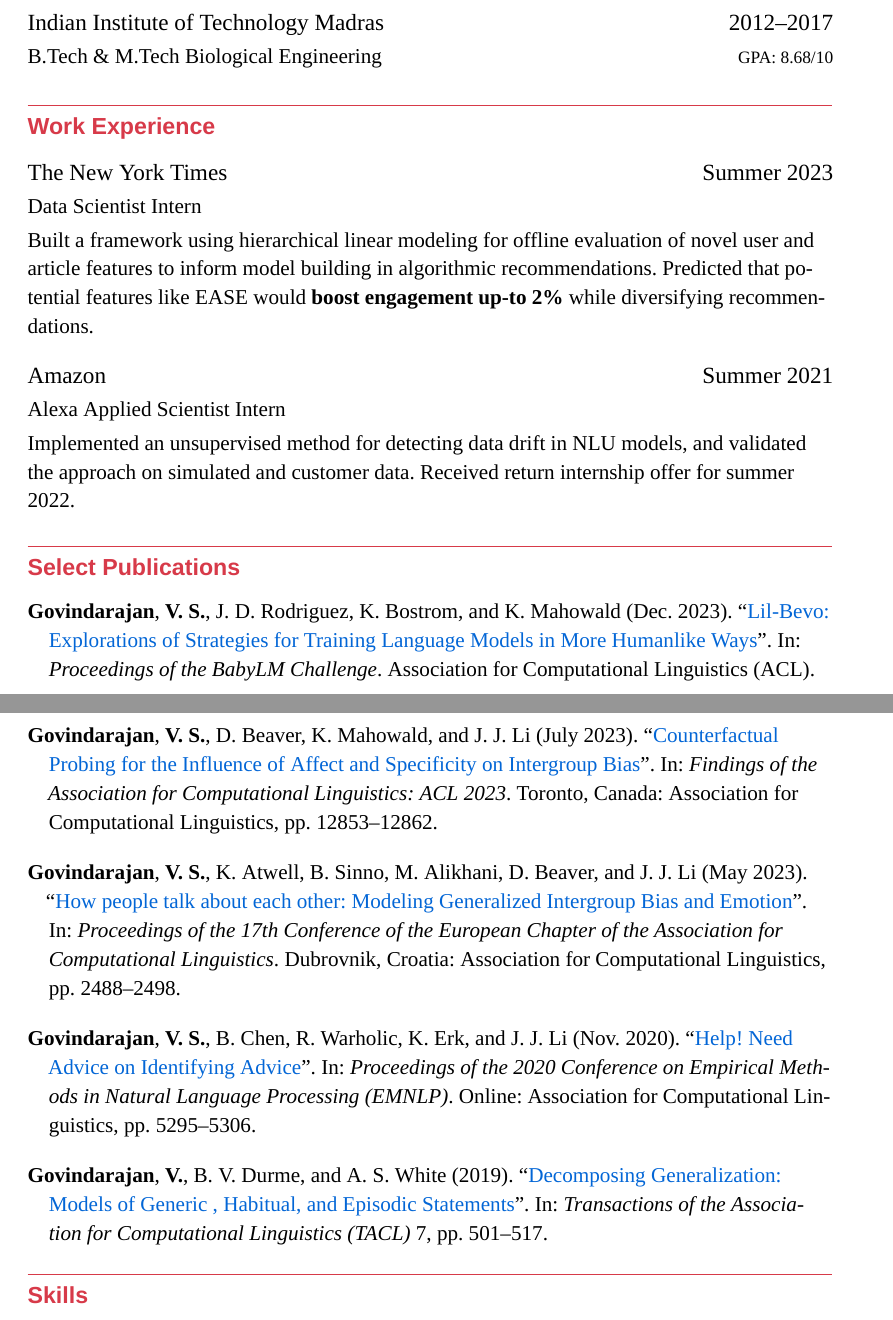
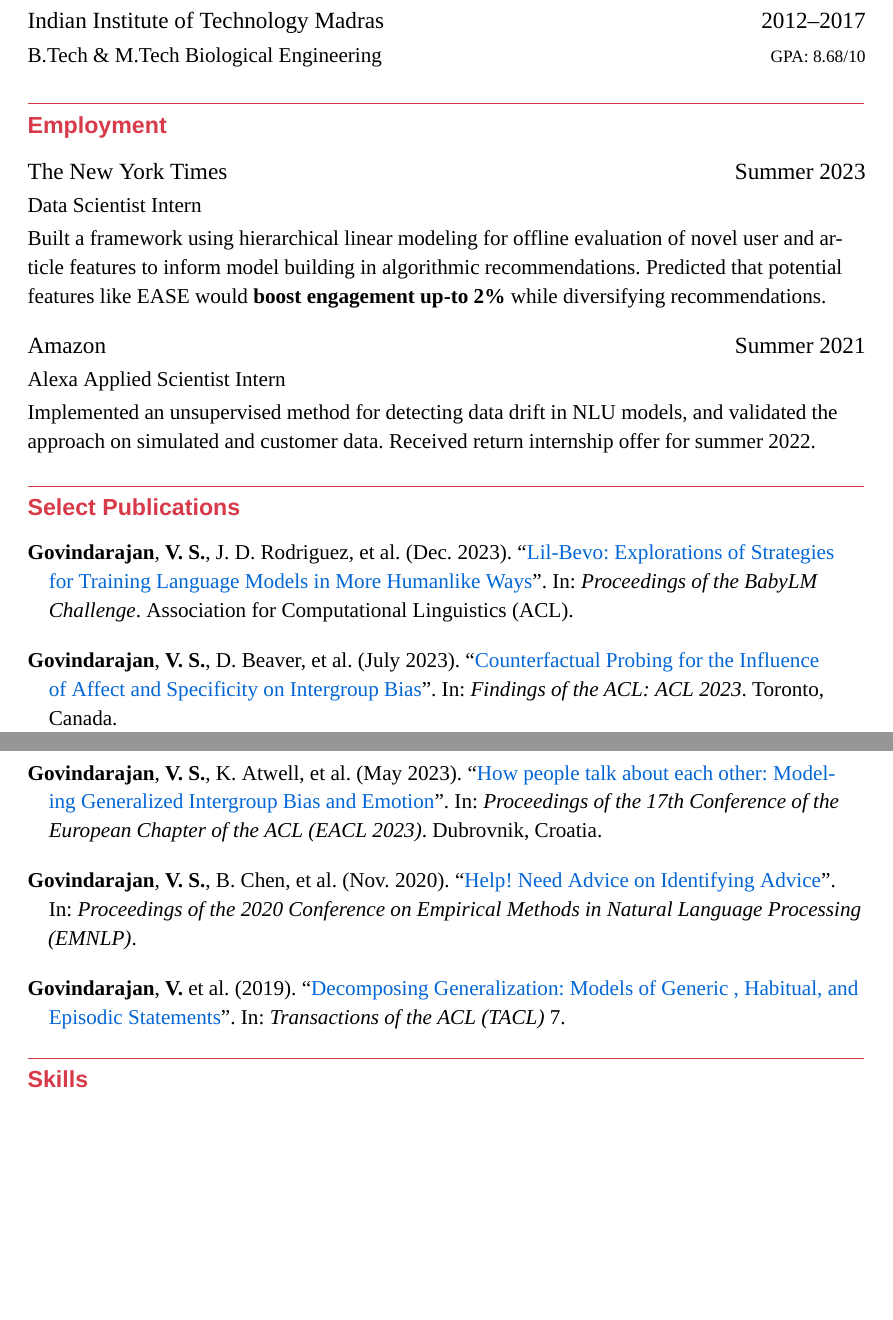
Before and after one commit to venkatasg/Resume, a LaTeX CV (Venkat_Résumé.tex, which reads bibliography.bib, practical-resume.cls): two parts of pages 1 and 2 of 3 before the commit and two parts of pages 1 and 2 of 2 after it, joined at a grey line, cut so that both start at the same text, the shorter picture padded with empty space. Compiled offline with XeLaTeX; a missing font is replaced by an installed copy or a similar font.

Commit message:
Reduced bib content, margins, letter paper,

```diff
--- a/Venkat_Résumé.tex
+++ b/Venkat_Résumé.tex
@@ -1,4 +1,4 @@
-\documentclass[a4paper]{practical-resume}
+\documentclass[letterpaper]{practical-resume}
 
 % Bibliography file
 \addbibresource{bibliography.bib}
@@ -21,7 +21,7 @@
 \section{Education}
 \input{sections/education.tex}
 
-\section{Work Experience}
+\section{Employment}
 \input{sections/work_experience.tex}
 
 \printbibliography[title=Select Publications]
--- a/bibliography.bib
+++ b/bibliography.bib
@@ -15,14 +15,11 @@
       Mahowald, Kyle  and
       Li, Junyi Jessy",
     author+an = {1=highlight},
-    booktitle = "Findings of the Association for Computational Linguistics: ACL 2023",
+    booktitle = "Findings of the ACL: ACL 2023",
     month = jul,
     year = "2023",
     address = "Toronto, Canada",
-    publisher = "Association for Computational Linguistics",
     url = "https://aclanthology.org/2023.findings-acl.813",
-    pages = "12853--12862",
-    abstract = "While existing work on studying bias in NLP focues on negative or pejorative language use, Govindarajan et al. (2023) offer a revised framing of bias in terms of intergroup social context, and its effects on language behavior. In this paper, we investigate if two pragmatic features (specificity and affect) systematically vary in different intergroup contexts {---} thus connecting this new framing of bias to language output. Preliminary analysis finds modest correlations between specificity and affect of tweets with supervised intergroup relationship (IGR) labels. Counterfactual probing further reveals that while neural models finetuned for predicting IGR reliably use affect in classification, the model{'}s usage of specificity is inconclusive."
 }
 
 @inproceedings{govindarajan-etal-2023-people,
@@ -34,14 +31,11 @@
       Beaver, David  and
       Li, Junyi Jessy",
     author+an = {1=highlight},
-    booktitle = "Proceedings of the 17th Conference of the European Chapter of the Association for Computational Linguistics",
+    booktitle = "Proceedings of the 17th Conference of the European Chapter of the ACL (EACL 2023)",
     month = may,
     year = "2023",
     address = "Dubrovnik, Croatia",
-    publisher = "Association for Computational Linguistics",
-    url = "https://aclanthology.org/2023.eacl-main.183",
-    pages = "2488--2498",
-    abstract = "Current studies of bias in NLP rely mainly on identifying (unwanted or negative) bias towards a specific demographic group. While this has led to progress recognizing and mitigating negative bias, and having a clear notion of the targeted group is necessary, it is not always practical. In this work we extrapolate to a broader notion of bias, rooted in social science and psychology literature. We move towards predicting interpersonal group relationship (IGR) - modeling the relationship between the speaker and the target in an utterance - using fine-grained interpersonal emotions as an anchor. We build and release a dataset of English tweets by US Congress members annotated for interpersonal emotion - the first of its kind, and {`}found supervision{'} for IGR labels; our analyses show that subtle emotional signals are indicative of different biases. While humans can perform better than chance at identifying IGR given an utterance, we show that neural models perform much better; furthermore, a shared encoding between IGR and interpersonal perceived emotion enabled performance gains in both tasks.",
+    url = "https://aclanthology.org/2023.eacl-main.183"
 }
 
 @inproceedings{venkat2020advice,
@@ -55,20 +49,15 @@
     booktitle = {Proceedings of the 2020 Conference on Empirical Methods in Natural Language Processing (EMNLP)},
     month = nov,
     year = {2020},
-    address = {Online},
-    publisher = {Association for Computational Linguistics},
     url = {https://aclanthology.org/2020.emnlp-main.427},
     doi = {10.18653/v1/2020.emnlp-main.427},
-    pages = {5295--5306},
-    abstract = {Humans use language to accomplish a wide variety of tasks - asking for and giving advice being one of them. In online advice forums, advice is mixed in with non-advice, like emotional support, and is sometimes stated explicitly, sometimes implicitly. Understanding the language of advice would equip systems with a better grasp of language pragmatics; practically, the ability to identify advice would drastically increase the efficiency of advice-seeking online, as well as advice-giving in natural language generation systems. We present a dataset in English from two Reddit advice forums - r/AskParents and r/needadvice - annotated for whether sentences in posts contain advice or not. Our analysis reveals rich linguistic phenomena in advice discourse. We present preliminary models showing that while pre-trained language models are able to capture advice better than rule-based systems, advice identification is challenging, and we identify directions for future research.},
 }
 
 @article{genericity,
     author = {Govindarajan, Venkata and Durme, Benjamin Van and White, Aaron Steven},
     author+an = {1=highlight},
     title = {\href{https://doi.org/10.1162/tacl_a_00285}{Decomposing Generalization: Models of Generic , Habitual, and Episodic Statements}},
-    journal = {Transactions of the Association for Computational Linguistics (TACL)},
+    journal = {Transactions of the ACL (TACL)},
     volume = {7},
     number = {},
-    pages = {501-517},
     year = {2019},
--- a/practical-resume.cls
+++ b/practical-resume.cls
@@ -49,7 +49,7 @@
 
 % Page margins
 \RequirePackage{geometry}
-\geometry{top=1in, bottom=1.2in, left=1.25in, right=1.25in}
+\geometry{top=0.75in, bottom=1in, left=1.25in, right=1.25in}
 
 %===============================================================================
 %==================================== base =====================================
@@ -408,8 +408,8 @@
 \RequirePackage[style=authoryear,
                 backend=biber,
                 sorting=none,
-                maxbibnames=6,
-                minbibnames=4,
+                maxbibnames=1,
+                minbibnames=1,
                 uniquename=false,
                 giveninits,
                 url=false,
```
Also changed, not shown: Venkat_Résumé.pdf, bibliography.bib (1 more changed lines).
